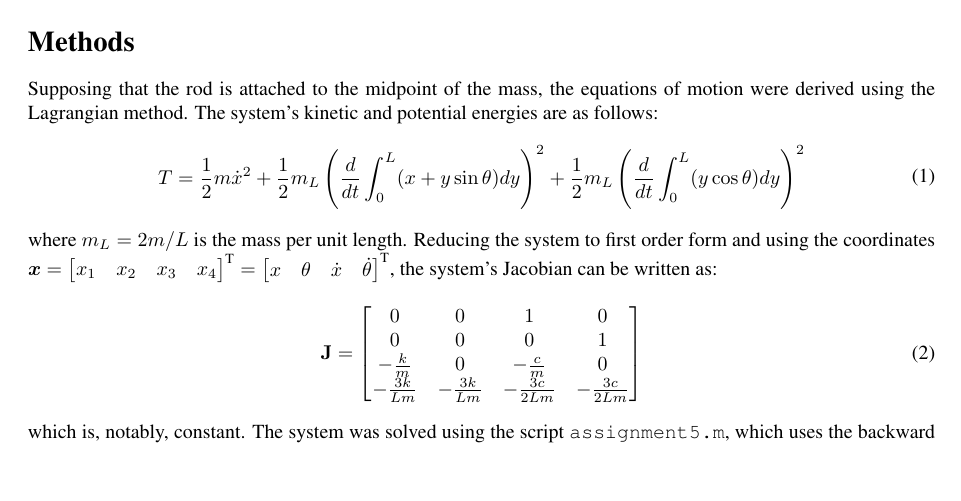
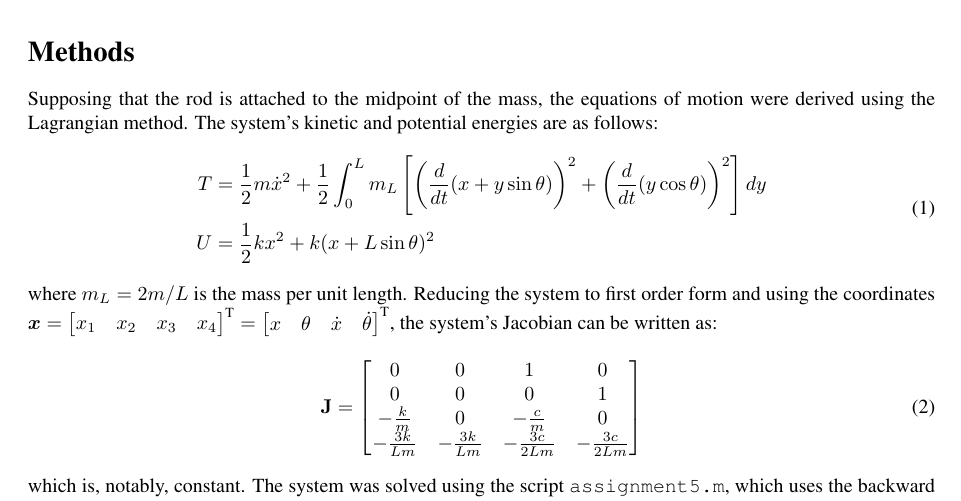
Before and after one commit to VesaVilleHurskainen/cmim2018, a LaTeX document (task05/report_latex/report_task05.tex): part of the page, cut so that both start at the same text, the shorter picture padded with empty space. Compiled offline with pdfLaTeX.

Commit message:
Task 5: Update

```diff
--- a/task05/report_latex/report_task05.tex
+++ b/task05/report_latex/report_task05.tex
@@ -44,7 +44,8 @@
 	Supposing that the rod is attached to the midpoint of the mass, the equations of motion were derived using the Lagrangian method. The system's kinetic and potential energies are as follows:
 	\begin{equation}
 		\begin{aligned}
-		T = \frac{1}{2} m \dot{x}^2 + \frac{1}{2} m_L \left( \frac{d}{dt} \int_{0}^{L} (x + y \sin \theta) dy \right)^2 + \frac{1}{2} m_L \left( \frac{d}{dt} \int_{0}^{L} (y \cos \theta) dy \right)^2
+		T &= \frac{1}{2} m \dot{x}^2 + \frac{1}{2} \int_{0}^{L} m_L \left[ \left( \frac{d}{dt} (x + y \sin \theta) \right)^2 + \left( \frac{d}{dt} (y \cos \theta) \right)^2 \right] dy \\
+		U &= \frac{1}{2} k x^2 + k (x + L \sin \theta)^2
 		\end{aligned}
 	\end{equation}
 	where $m_L = 2 m / L$ is the mass per unit length. Reducing the system to first order form and using the coordinates $\bm{x} = \begin{bmatrix} x_1 & x_2 & x_3 & x_4 \end{bmatrix}^\text{T} = \begin{bmatrix} x & \theta & \dot{x} & \dot{\theta} \end{bmatrix}^\text{T}$, the system's Jacobian can be written as:
```
Also changed, not shown: 1 other file.
